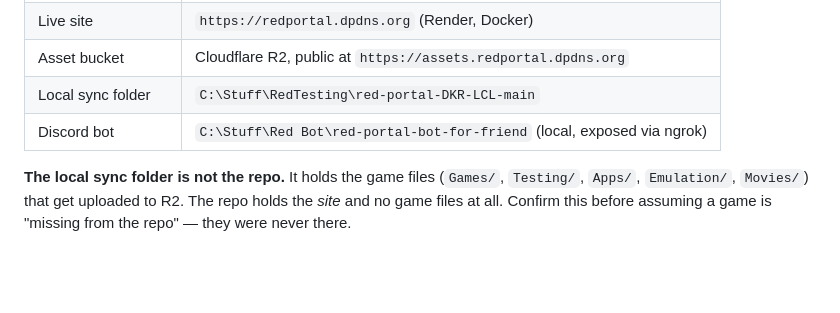
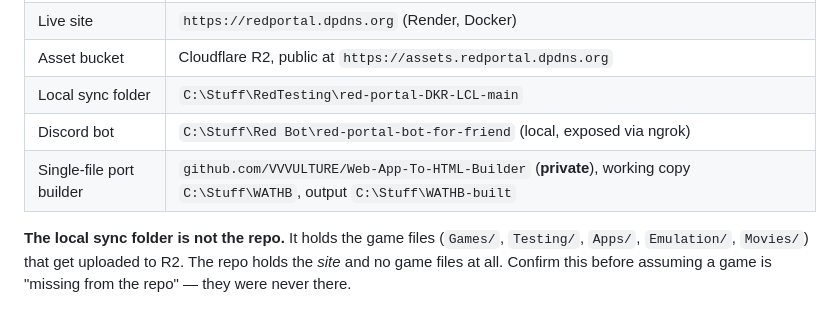
Before and after one commit to VVVULTURE/red-portal-DKR-LCL, a Markdown page: docs/SESSION-HISTORY.md, the part around the change. Rendered like a GitHub page; blank space fills up the shorter version.

Commit message:
Add WATHB to the project map
Co-Authored-By: Claude Opus 5 <noreply@anthropic.com>
Claude-Session: https://claude.ai/code/session_0149zZqreGBgSovXxWc6hSth

```diff
--- a/docs/SESSION-HISTORY.md
+++ b/docs/SESSION-HISTORY.md
@@ -48,6 +48,7 @@ re-deriving anything. Read in this order:
 | Asset bucket | Cloudflare R2, public at `https://assets.redportal.dpdns.org` |
 | Local sync folder | `C:\Stuff\RedTesting\red-portal-DKR-LCL-main` |
 | Discord bot | `C:\Stuff\Red Bot\red-portal-bot-for-friend` (local, exposed via ngrok) |
+| Single-file port builder | `github.com/VVVULTURE/Web-App-To-HTML-Builder` (**private**), working copy `C:\Stuff\WATHB`, output `C:\Stuff\WATHB-built` |
 
 **The local sync folder is not the repo.** It holds the game files (`Games/`,
 `Testing/`, `Apps/`, `Emulation/`, `Movies/`) that get uploaded to R2. The repo
```
